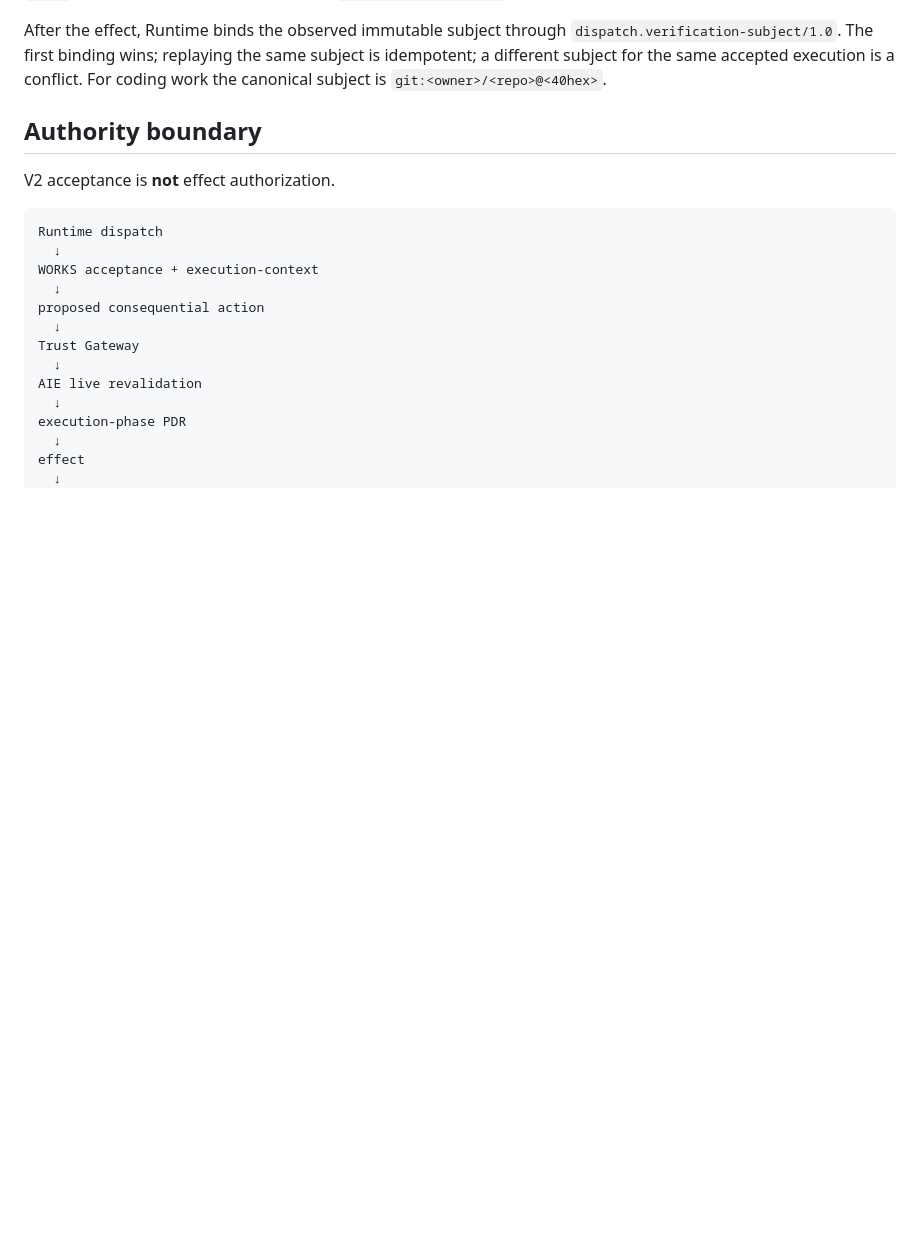
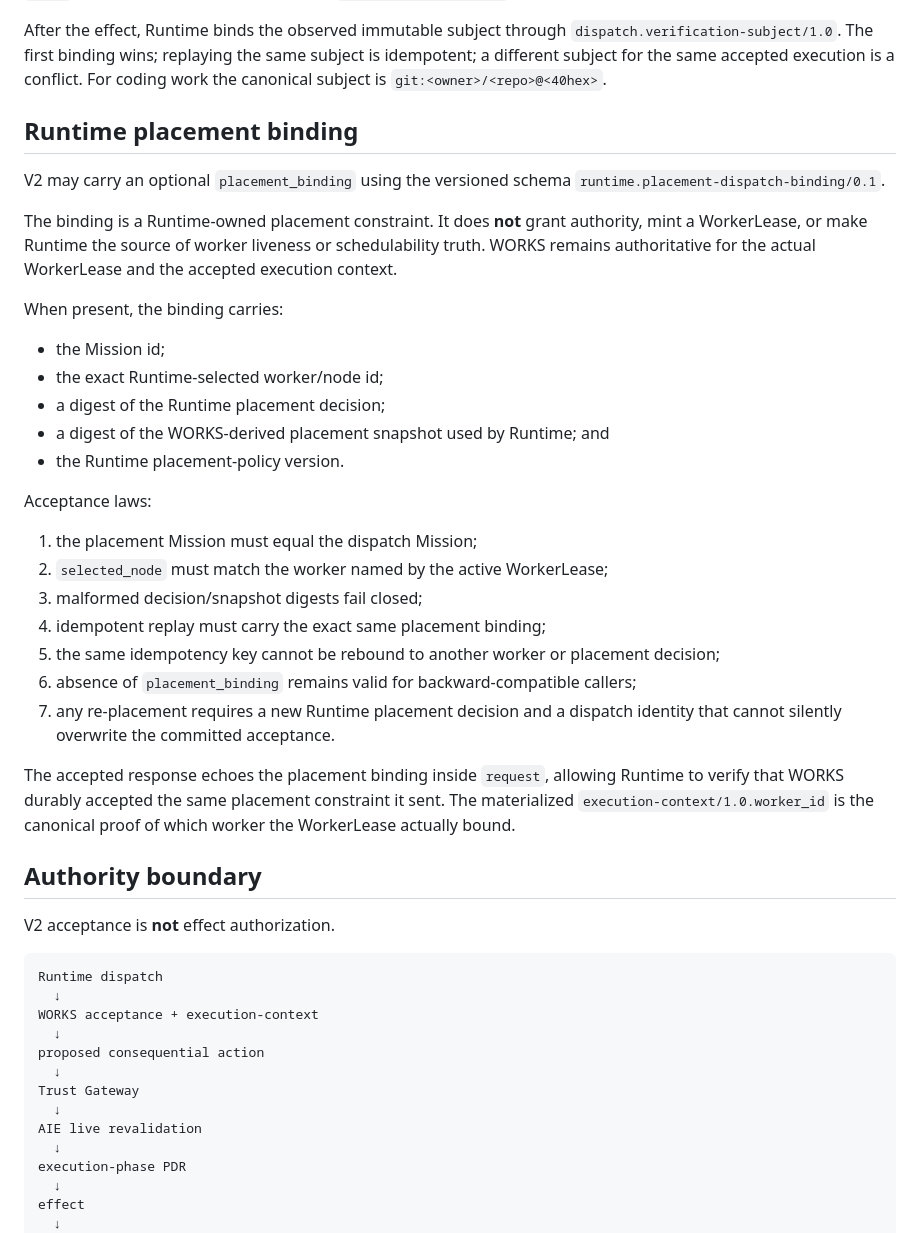
Before and after one commit to Aftergraph/works-execution, a Markdown page: docs/rfcs/RFC-0009-dispatch-acceptance-v2.md, the part around the change. GitHub-like rendering; blank space fills up the shorter version.

Commit message:
docs(rfc): define Runtime placement binding acceptance laws

```diff
--- a/docs/rfcs/RFC-0009-dispatch-acceptance-v2.md
+++ b/docs/rfcs/RFC-0009-dispatch-acceptance-v2.md
@@ -37,6 +37,39 @@ After the effect, Runtime binds the observed immutable subject through
 `dispatch.verification-subject/1.0`. The first binding wins; replaying the same
 subject is idempotent; a different subject for the same accepted execution is a
 conflict. For coding work the canonical subject is `git:<owner>/<repo>@<40hex>`.
+
+## Runtime placement binding
+
+V2 may carry an optional `placement_binding` using the versioned schema
+`runtime.placement-dispatch-binding/0.1`.
+
+The binding is a Runtime-owned placement constraint. It does **not** grant
+authority, mint a WorkerLease, or make Runtime the source of worker liveness or
+schedulability truth. WORKS remains authoritative for the actual WorkerLease
+and the accepted execution context.
+
+When present, the binding carries:
+
+- the Mission id;
+- the exact Runtime-selected worker/node id;
+- a digest of the Runtime placement decision;
+- a digest of the WORKS-derived placement snapshot used by Runtime; and
+- the Runtime placement-policy version.
+
+Acceptance laws:
+
+1. the placement Mission must equal the dispatch Mission;
+2. `selected_node` must match the worker named by the active WorkerLease;
+3. malformed decision/snapshot digests fail closed;
+4. idempotent replay must carry the exact same placement binding;
+5. the same idempotency key cannot be rebound to another worker or placement decision;
+6. absence of `placement_binding` remains valid for backward-compatible callers;
+7. any re-placement requires a new Runtime placement decision and a dispatch identity that cannot silently overwrite the committed acceptance.
+
+The accepted response echoes the placement binding inside `request`, allowing
+Runtime to verify that WORKS durably accepted the same placement constraint it
+sent. The materialized `execution-context/1.0.worker_id` is the canonical proof
+of which worker the WorkerLease actually bound.
 
 ## Authority boundary
 
```
